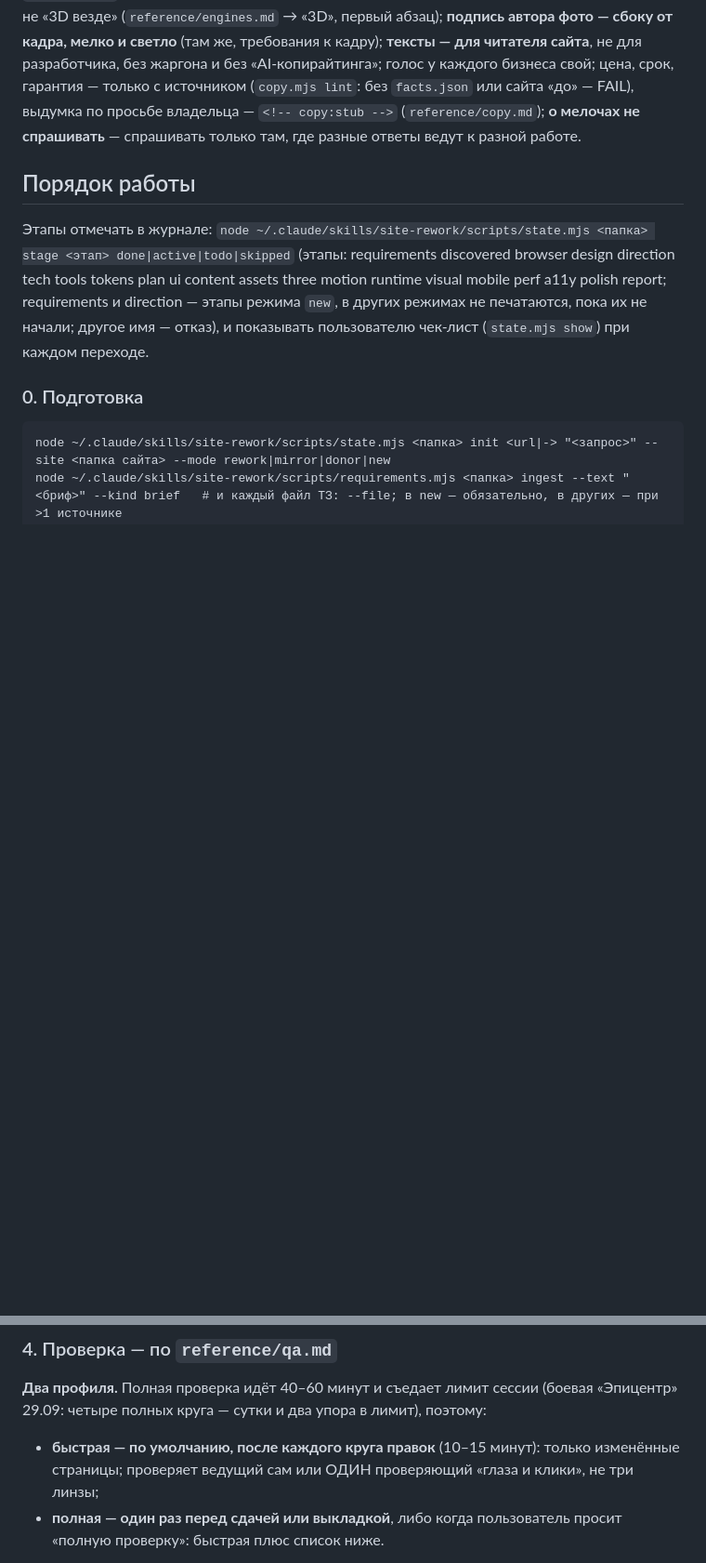
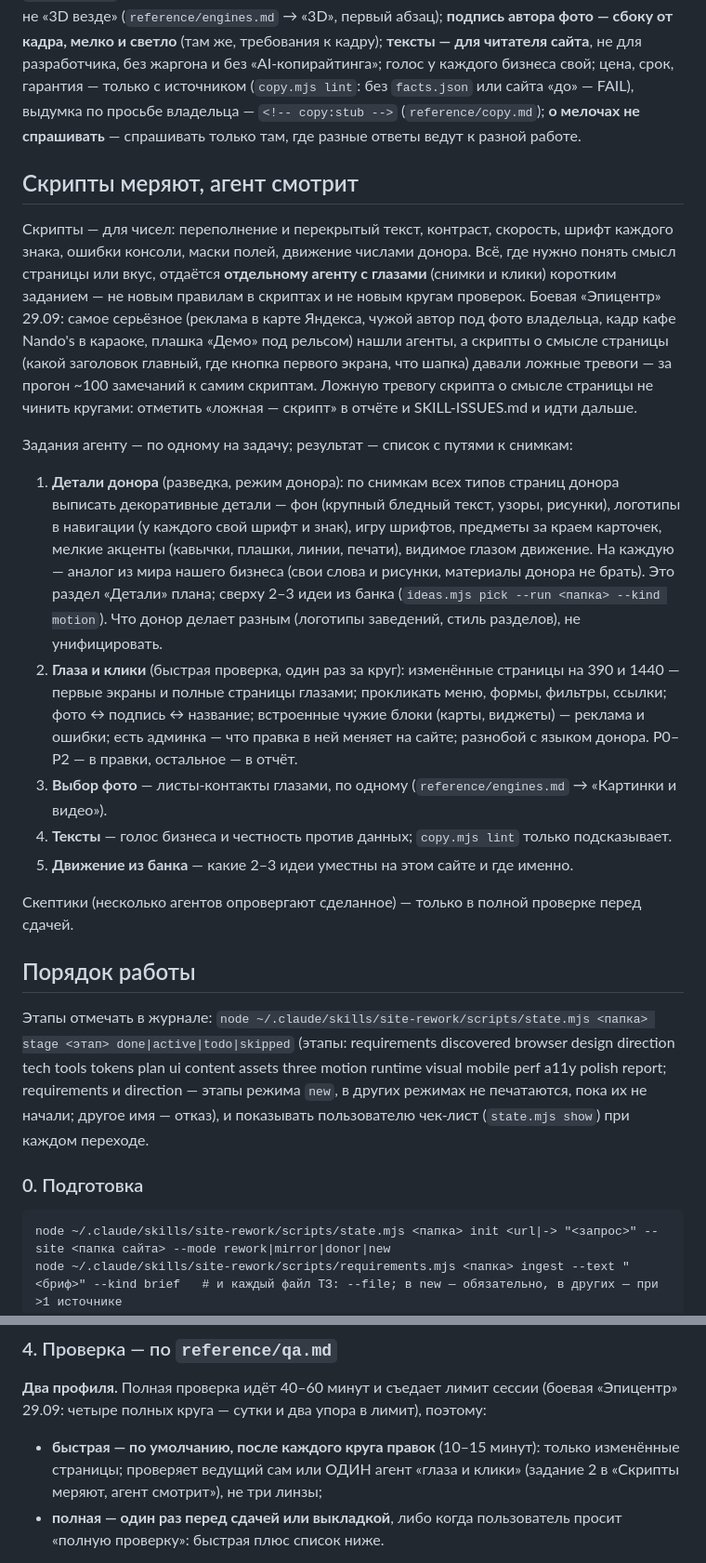
Before and after one commit to Pahar0001/Skill-123, a Markdown page: SKILL.md, 2 parts joined by grey strips. Shown at 93% size. Drawn GitHub-style; blank space fills up the shorter version.

Commit message:
SKILL.md: «Скрипты меряют, агент смотрит» — числа за скриптами, смысл страницы и вкус за отдельным агентом с глазами и кликами (детали донора, глаза и клики за круг, выбор фото, тексты, движение из банка); ложные тревоги скриптов о смысле страницы не чинить кругами; скептики — только в полной проверке. Боевая «Эпицентр»: самое серьёзное нашли агенты, скрипты дали ~100 замечаний к себе

```diff
--- a/SKILL.md
+++ b/SKILL.md
@@ -168,6 +168,36 @@ ANALYZED — этап, а не поле. runtime и perf подтверждаю
 `<!-- copy:stub -->` (`reference/copy.md`); **о мелочах не спрашивать** — спрашивать только там,
 где разные ответы ведут к разной работе.
 
+## Скрипты меряют, агент смотрит
+
+Скрипты — для чисел: переполнение и перекрытый текст, контраст, скорость, шрифт каждого знака,
+ошибки консоли, маски полей, движение числами донора. Всё, где нужно понять смысл страницы
+или вкус, отдаётся **отдельному агенту с глазами** (снимки и клики) коротким заданием — не новым
+правилам в скриптах и не новым кругам проверок. Боевая «Эпицентр» 29.09: самое серьёзное
+(реклама в карте Яндекса, чужой автор под фото владельца, кадр кафе Nando's в караоке, плашка
+«Демо» под рельсом) нашли агенты, а скрипты о смысле страницы (какой заголовок главный, где
+кнопка первого экрана, что шапка) давали ложные тревоги — за прогон ~100 замечаний к самим скриптам.
+Ложную тревогу скрипта о смысле страницы не чинить кругами: отметить «ложная — скрипт» в отчёте
+и SKILL-ISSUES.md и идти дальше.
+
+Задания агенту — по одному на задачу; результат — список с путями к снимкам:
+
+1. **Детали донора** (разведка, режим донора): по снимкам всех типов страниц донора выписать
+   декоративные детали — фон (крупный бледный текст, узоры, рисунки), логотипы в навигации (у каждого
+   свой шрифт и знак), игру шрифтов, предметы за краем карточек, мелкие акценты (кавычки, плашки,
+   линии, печати), видимое глазом движение. На каждую — аналог из мира нашего бизнеса (свои слова и
+   рисунки, материалы донора не брать). Это раздел «Детали» плана; сверху 2–3 идеи из банка
+   (`ideas.mjs pick --run <папка> --kind motion`). Что донор делает разным (логотипы заведений, стиль разделов), не унифицировать.
+2. **Глаза и клики** (быстрая проверка, один раз за круг): изменённые страницы на 390 и 1440 — первые
+   экраны и полные страницы глазами; прокликать меню, формы, фильтры, ссылки; фото ↔ подпись ↔ название;
+   встроенные чужие блоки (карты, виджеты) — реклама и ошибки; есть админка — что правка в ней меняет
+   на сайте; разнобой с языком донора. P0–P2 — в правки, остальное — в отчёт.
+3. **Выбор фото** — листы-контакты глазами, по одному (`reference/engines.md` → «Картинки и видео»).
+4. **Тексты** — голос бизнеса и честность против данных; `copy.mjs lint` только подсказывает.
+5. **Движение из банка** — какие 2–3 идеи уместны на этом сайте и где именно.
+
+Скептики (несколько агентов опровергают сделанное) — только в полной проверке перед сдачей.
+
 ## Порядок работы
 
 Этапы отмечать в журнале: `node ~/.claude/skills/site-rework/scripts/state.mjs <папка> stage <этап> done|active|todo|skipped`
@@ -302,7 +332,7 @@ node ~/.claude/skills/site-rework/scripts/state.mjs <папка> set <id> impl=D
 четыре полных круга — сутки и два упора в лимит), поэтому:
 
 - **быстрая — по умолчанию, после каждого круга правок** (10–15 минут): только изменённые страницы;
-  проверяет ведущий сам или ОДИН проверяющий «глаза и клики», не три линзы;
+  проверяет ведущий сам или ОДИН агент «глаза и клики» (задание 2 в «Скрипты меряют, агент смотрит»), не три линзы;
 - **полная — один раз перед сдачей или выкладкой**, либо когда пользователь просит «полную проверку»:
   быстрая плюс список ниже.
 
```
